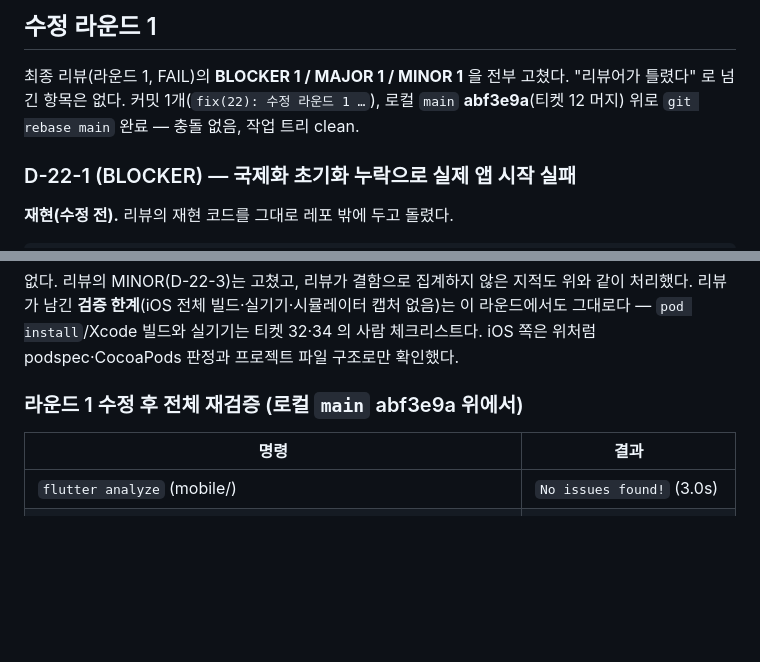
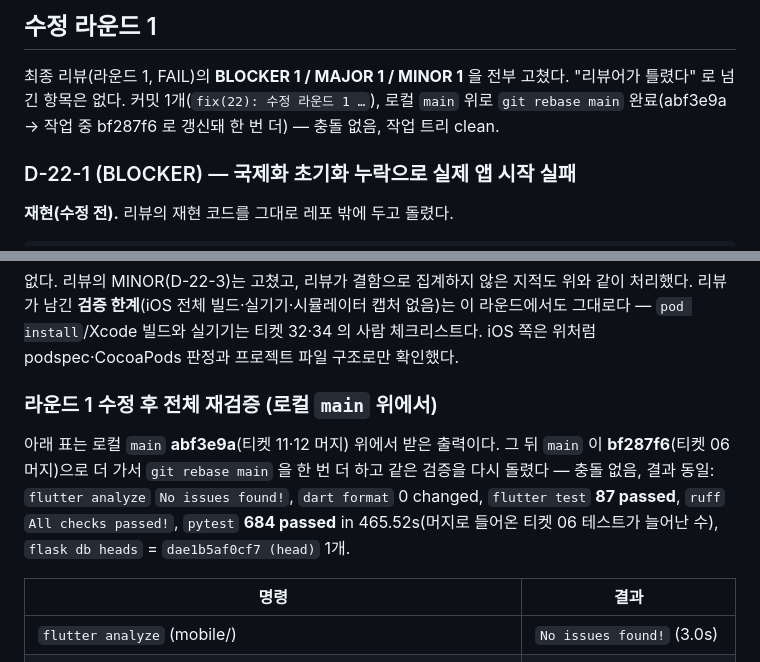
Before and after one commit to dosaem/chosung-daily, a Markdown page: review/impl-evidence-22.md, 2 parts joined by grey strips. Drawn GitHub-style; blank space fills up the shorter version.

Commit message:
docs(22): 수정 라운드 1 — main bf287f6 재rebase 후 재검증 결과
Co-Authored-By: Claude Opus 5 <noreply@anthropic.com>

```diff
--- a/review/impl-evidence-22.md
+++ b/review/impl-evidence-22.md
@@ -282,8 +282,8 @@ Material `NavigationBar` 3개(2~5 범위, 섹션만 — 액션 없음)이고,
 
 최종 리뷰(라운드 1, FAIL)의 **BLOCKER 1 / MAJOR 1 / MINOR 1** 을 전부 고쳤다.
 "리뷰어가 틀렸다" 로 넘긴 항목은 없다. 커밋 1개(`fix(22): 수정 라운드 1 …`),
-로컬 `main` **abf3e9a**(티켓 12 머지) 위로 `git rebase main` 완료 — 충돌 없음,
-작업 트리 clean.
+로컬 `main` 위로 `git rebase main` 완료(abf3e9a → 작업 중 bf287f6 로 갱신돼
+한 번 더) — 충돌 없음, 작업 트리 clean.
 
 ### D-22-1 (BLOCKER) — 국제화 초기화 누락으로 실제 앱 시작 실패
 
@@ -449,7 +449,14 @@ project Debug/Release/Profile: 15.0
 티켓 32·34 의 사람 체크리스트다. iOS 쪽은 위처럼 podspec·CocoaPods 판정과
 프로젝트 파일 구조로만 확인했다.
 
-### 라운드 1 수정 후 전체 재검증 (로컬 `main` abf3e9a 위에서)
+### 라운드 1 수정 후 전체 재검증 (로컬 `main` 위에서)
+
+아래 표는 로컬 `main` **abf3e9a**(티켓 11·12 머지) 위에서 받은 출력이다. 그 뒤
+`main` 이 **bf287f6**(티켓 06 머지)으로 더 가서 `git rebase main` 을 한 번 더
+하고 같은 검증을 다시 돌렸다 — 충돌 없음, 결과 동일: `flutter analyze`
+`No issues found!`, `dart format` 0 changed, `flutter test` **87 passed**,
+`ruff` `All checks passed!`, `pytest` **684 passed** in 465.52s(머지로 들어온
+티켓 06 테스트가 늘어난 수), `flask db heads` = `dae1b5af0cf7 (head)` 1개.
 
 | 명령 | 결과 |
 |---|---|
```
